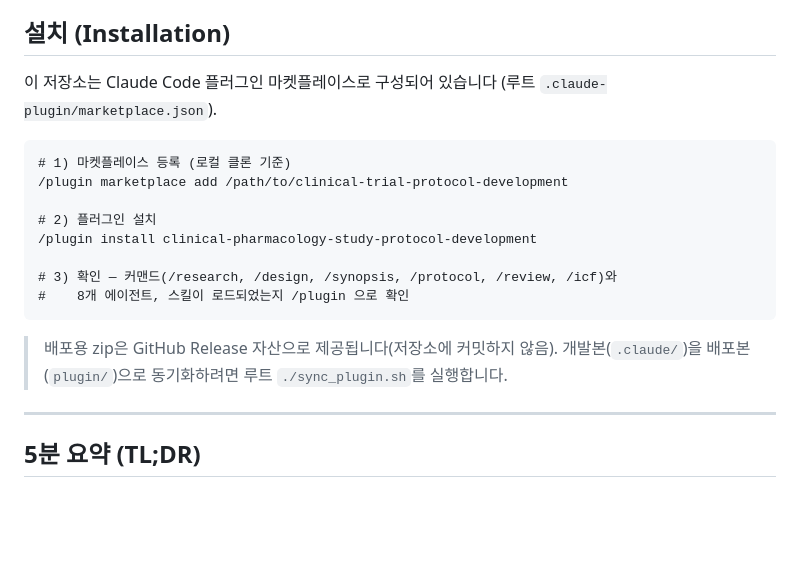
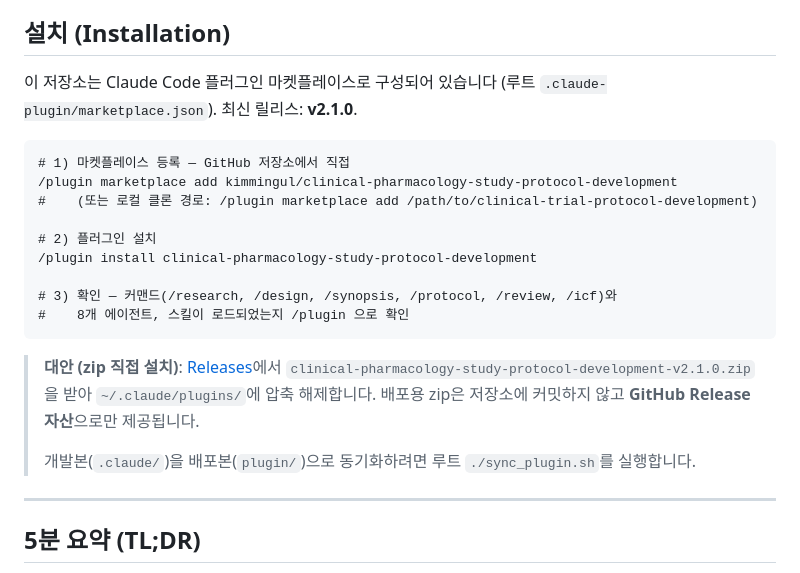
Before and after one commit to kimmingul/clinical-pharmacology-study-protocol-development, a Markdown page: README.md, the part around one of its changes. Drawn GitHub-style; blank space fills up the shorter version.

Commit message:
docs(readme): add version/license/CI badges + v2.1.0 install instructions
- Auto-tracking GitHub release badge (shows latest = v2.1.0) + MIT + CI badges.
- Installation: GitHub marketplace-add form, v2.1.0 release-zip download option.

Co-Authored-By: Claude Opus 4.8 (1M context) <noreply@anthropic.com>

````diff
--- a/README.md
+++ b/README.md
@@ -4,11 +8,12 @@
 
 ## 설치 (Installation)
 
-이 저장소는 Claude Code 플러그인 마켓플레이스로 구성되어 있습니다 (루트 `.claude-plugin/marketplace.json`).
+이 저장소는 Claude Code 플러그인 마켓플레이스로 구성되어 있습니다 (루트 `.claude-plugin/marketplace.json`). 최신 릴리스: **v2.1.0**.
 
 ```
-# 1) 마켓플레이스 등록 (로컬 클론 기준)
-/plugin marketplace add /path/to/clinical-trial-protocol-development
+# 1) 마켓플레이스 등록 — GitHub 저장소에서 직접
+/plugin marketplace add kimmingul/clinical-pharmacology-study-protocol-development
+#    (또는 로컬 클론 경로: /plugin marketplace add /path/to/clinical-trial-protocol-development)
 
 # 2) 플러그인 설치
 /plugin install clinical-pharmacology-study-protocol-development
@@ -17,7 +22,9 @@
 #    8개 에이전트, 스킬이 로드되었는지 /plugin 으로 확인
 ```
 
-> 배포용 zip은 GitHub Release 자산으로 제공됩니다(저장소에 커밋하지 않음). 개발본(`.claude/`)을 배포본(`plugin/`)으로 동기화하려면 루트 `./sync_plugin.sh`를 실행합니다.
+> **대안 (zip 직접 설치)**: [Releases](https://github.com/kimmingul/clinical-pharmacology-study-protocol-development/releases/latest)에서 `clinical-pharmacology-study-protocol-development-v2.1.0.zip`을 받아 `~/.claude/plugins/`에 압축 해제합니다. 배포용 zip은 저장소에 커밋하지 않고 **GitHub Release 자산**으로만 제공됩니다.
+>
+> 개발본(`.claude/`)을 배포본(`plugin/`)으로 동기화하려면 루트 `./sync_plugin.sh`를 실행합니다.
 
 ---
 
````
Also changed, not shown: other parts of README.md (+5 -1 lines).
